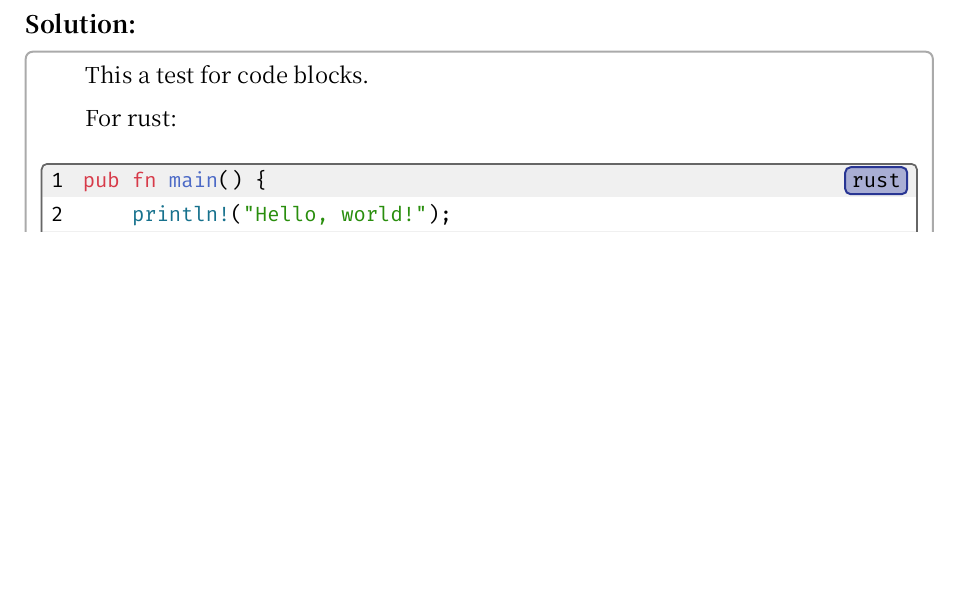
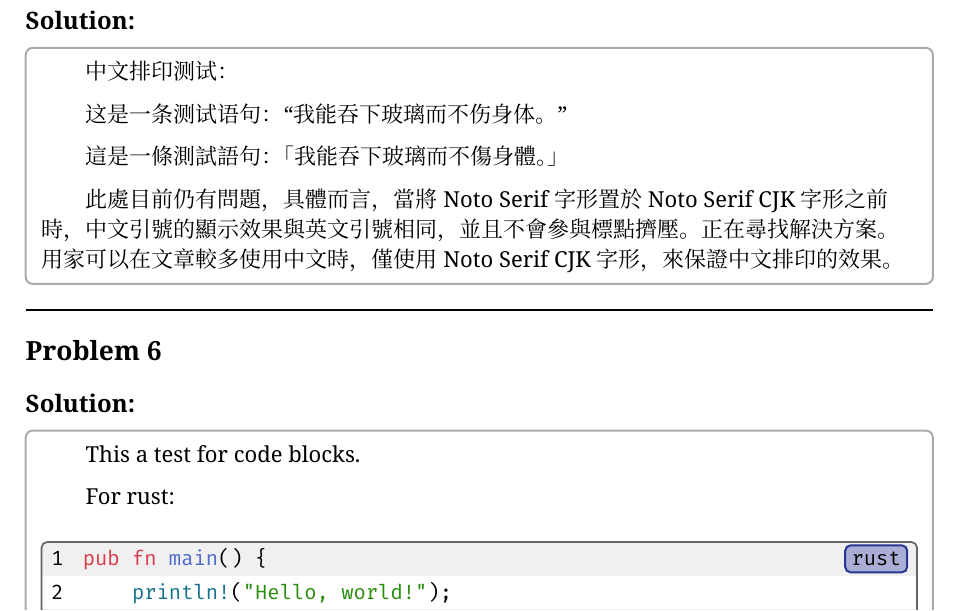
Before and after one commit to OkazakiYumemi/nju-ps-typst-template, a Typst document (assignment_example.typ): part of page 5 of 7, cut so that both start at the same text, the shorter picture padded with empty space. The pictures show the PDF file assignment_example.pdf that the author committed with the source.

Commit message:
add Noto Serif Latin; font bugs still exist

```diff
--- a/assignment_example.typ
+++ b/assignment_example.typ
@@ -91,6 +91,18 @@ all of the elements that satisfy $ f(bold(y))>= f(bold(x))+ bold(v)^T (bold(y)-b
 
 3. we know that $ diff norm(x)_1 =  cases(1 "when " x>0, [-1,1] "when" x=0, -1 "when" x<0)  $.
 hence $op("sgn")(x) in diff norm(x)_1$.
+]
+
+#problem()[]
+
+#solution()[
+  #indent 中文排印测试：
+
+  这是一条测试语句：“我能吞下玻璃而不伤身体。”
+
+  這是一條測試語句：「我能吞下玻璃而不傷身體。」
+
+  此處目前仍有問題，具體而言，當將 Noto Serif 字形置於 Noto Serif CJK 字形之前時，中文引號的顯示效果與英文引號相同，並且不會參與標點擠壓。正在尋找解決方案。用家可以在文章較多使用中文時，僅使用 Noto Serif CJK 字形，來保證中文排印的效果。
 ]
 
 #problem()[]
```
Also changed, not shown: hw-preamble.typ (+1 -1 lines), assignment_example.pdf.
